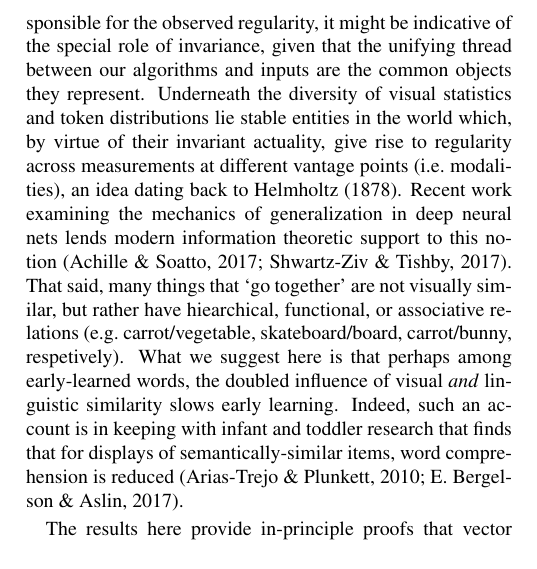
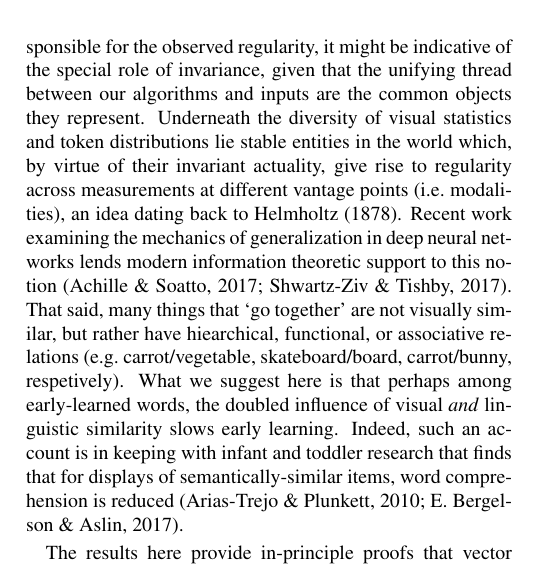
Before and after one commit to BergelsonLab/preserved_structure, a LaTeX paper (preserved_structure/preserved_structure.tex): part of one column of page 4 of 6, cut so that both start at the same text. Compiled offline with pdfLaTeX.

Commit message:
nets -> networks

```diff
--- a/preserved_structure/preserved_structure.tex
+++ b/preserved_structure/preserved_structure.tex
@@ -408,10 +408,10 @@ statistics and token distributions lie stable entities in the world
 which, by virtue of their invariant actuality, give rise to regularity
 across measurements at different vantage points (i.e.~modalities), an
 idea dating back to Helmholtz (1878). Recent work examining the
-mechanics of generalization in deep neural nets lends modern information
-theoretic support to this notion (Achille \& Soatto, 2017; Shwartz-Ziv
-\& Tishby, 2017). That said, many things that `go together' are not
-visually similar, but rather have hiearchical, functional, or
+mechanics of generalization in deep neural networks lends modern
+information theoretic support to this notion (Achille \& Soatto, 2017;
+Shwartz-Ziv \& Tishby, 2017). That said, many things that `go together'
+are not visually similar, but rather have hiearchical, functional, or
 associative relations (e.g.~carrot/vegetable, skateboard/board,
 carrot/bunny, respetively). What we suggest here is that perhaps among
 early-learned words, the doubled influence of visual \emph{and}
```
Also changed, not shown: preserved_structure/figs/overlap-aoa-graphs-1.pdf, preserved_structure/figs/pairwise-corr-1.pdf, preserved_structure/preserved_structure.pdf, 2 other files.
